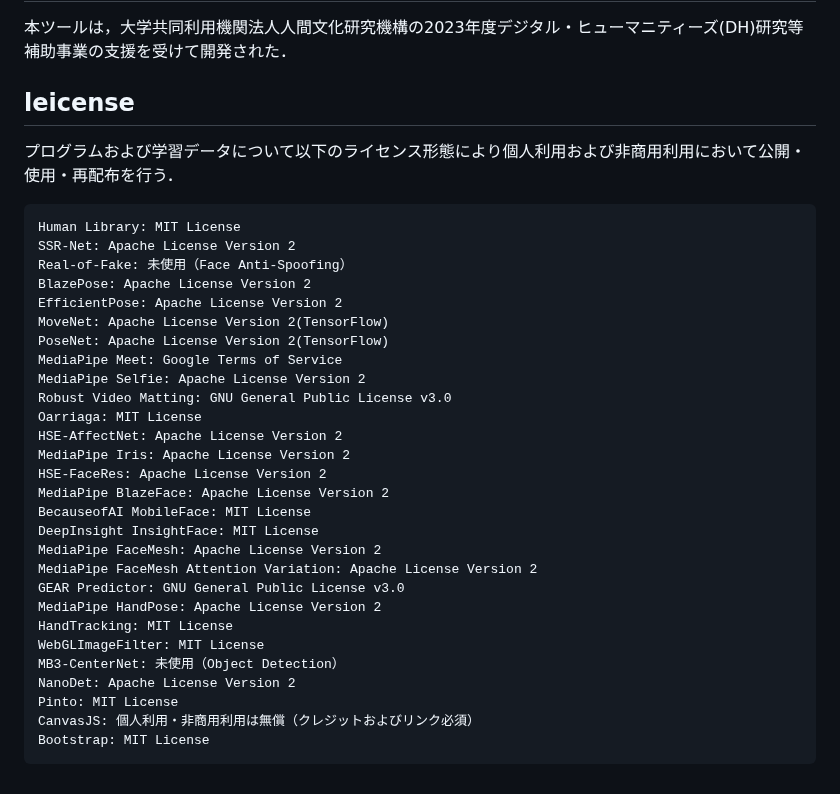
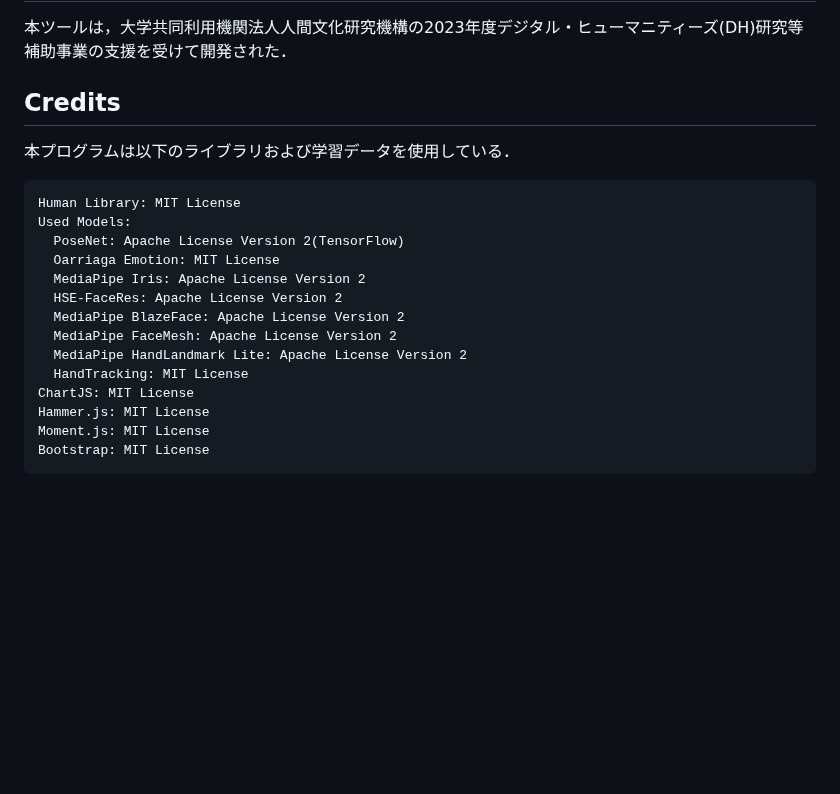
Before and after one commit to t0tanikawa/syosa, a Markdown page: README.md, the part around the change. Drawn GitHub-style; blank space fills up the shorter version.

Commit message:
Update README.md
使用ライブラリおよび学習モデルのクレジットを修正

````diff
--- a/README.md
+++ b/README.md
@@ -40,35 +40,21 @@
 ## Acknowledgment
 本ツールは，大学共同利用機関法人人間文化研究機構の2023年度デジタル・ヒューマニティーズ(DH)研究等補助事業の支援を受けて開発された．
 
-## leicense
-プログラムおよび学習データについて以下のライセンス形態により個人利用および非商用利用において公開・使用・再配布を行う．
+## Credits
+本プログラムは以下のライブラリおよび学習データを使用している．
 ```
 Human Library: MIT License
-SSR-Net: Apache License Version 2
-Real-of-Fake: 未使用（Face Anti-Spoofing）
-BlazePose: Apache License Version 2
-EfficientPose: Apache License Version 2
-MoveNet: Apache License Version 2(TensorFlow)
-PoseNet: Apache License Version 2(TensorFlow)
-MediaPipe Meet: Google Terms of Service
-MediaPipe Selfie: Apache License Version 2
-Robust Video Matting: GNU General Public License v3.0
-Oarriaga: MIT License
-HSE-AffectNet: Apache License Version 2
-MediaPipe Iris: Apache License Version 2
-HSE-FaceRes: Apache License Version 2
-MediaPipe BlazeFace: Apache License Version 2
-BecauseofAI MobileFace: MIT License
-DeepInsight InsightFace: MIT License
-MediaPipe FaceMesh: Apache License Version 2
-MediaPipe FaceMesh Attention Variation: Apache License Version 2
-GEAR Predictor: GNU General Public License v3.0
-MediaPipe HandPose: Apache License Version 2
-HandTracking: MIT License
-WebGLImageFilter: MIT License
-MB3-CenterNet: 未使用（Object Detection）
-NanoDet: Apache License Version 2
-Pinto: MIT License
-CanvasJS: 個人利用・非商用利用は無償（クレジットおよびリンク必須）
+Used Models:
+  PoseNet: Apache License Version 2(TensorFlow)
+  Oarriaga Emotion: MIT License
+  MediaPipe Iris: Apache License Version 2
+  HSE-FaceRes: Apache License Version 2
+  MediaPipe BlazeFace: Apache License Version 2
+  MediaPipe FaceMesh: Apache License Version 2
+  MediaPipe HandLandmark Lite: Apache License Version 2
+  HandTracking: MIT License
+ChartJS: MIT License
+Hammer.js: MIT License
+Moment.js: MIT License
 Bootstrap: MIT License
 ```
````
